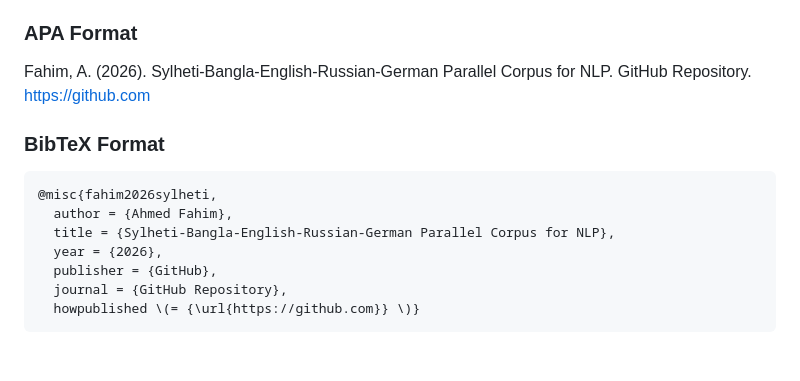
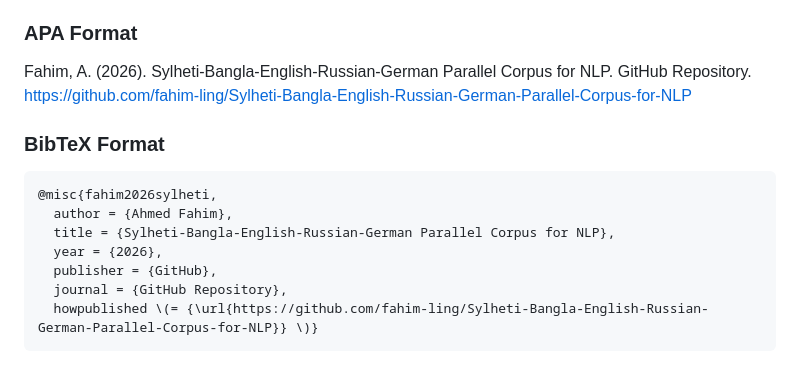
Before and after one commit to fahim-ling/Sylheti-Bangla-English-Russian-German-Parallel-Corpus-for-NLP, a Markdown page: README.md, the part around the change. GitHub-like rendering.

````diff
--- a/README.md
+++ b/README.md
@@ -36,7 +36,7 @@ You are free to share and adapt the material for any purpose, even commercially,
 If you use this dataset or corpus in your research, software, or project, please cite it using the following format:
 
 ### APA Format
-Fahim, A. (2026). Sylheti-Bangla-English-Russian-German Parallel Corpus for NLP. GitHub Repository. https://github.com
+Fahim, A. (2026). Sylheti-Bangla-English-Russian-German Parallel Corpus for NLP. GitHub Repository. https://github.com/fahim-ling/Sylheti-Bangla-English-Russian-German-Parallel-Corpus-for-NLP
 
 ### BibTeX Format
 ```bibtex
@@ -46,5 +46,5 @@ Fahim, A. (2026). Sylheti-Bangla-English-Russian-German Parallel Corpus for NLP.
   year = {2026},
   publisher = {GitHub},
   journal = {GitHub Repository},
-  howpublished \(= {\url{https://github.com}} \)}
+  howpublished \(= {\url{https://github.com/fahim-ling/Sylheti-Bangla-English-Russian-German-Parallel-Corpus-for-NLP}} \)}
 ```
````
